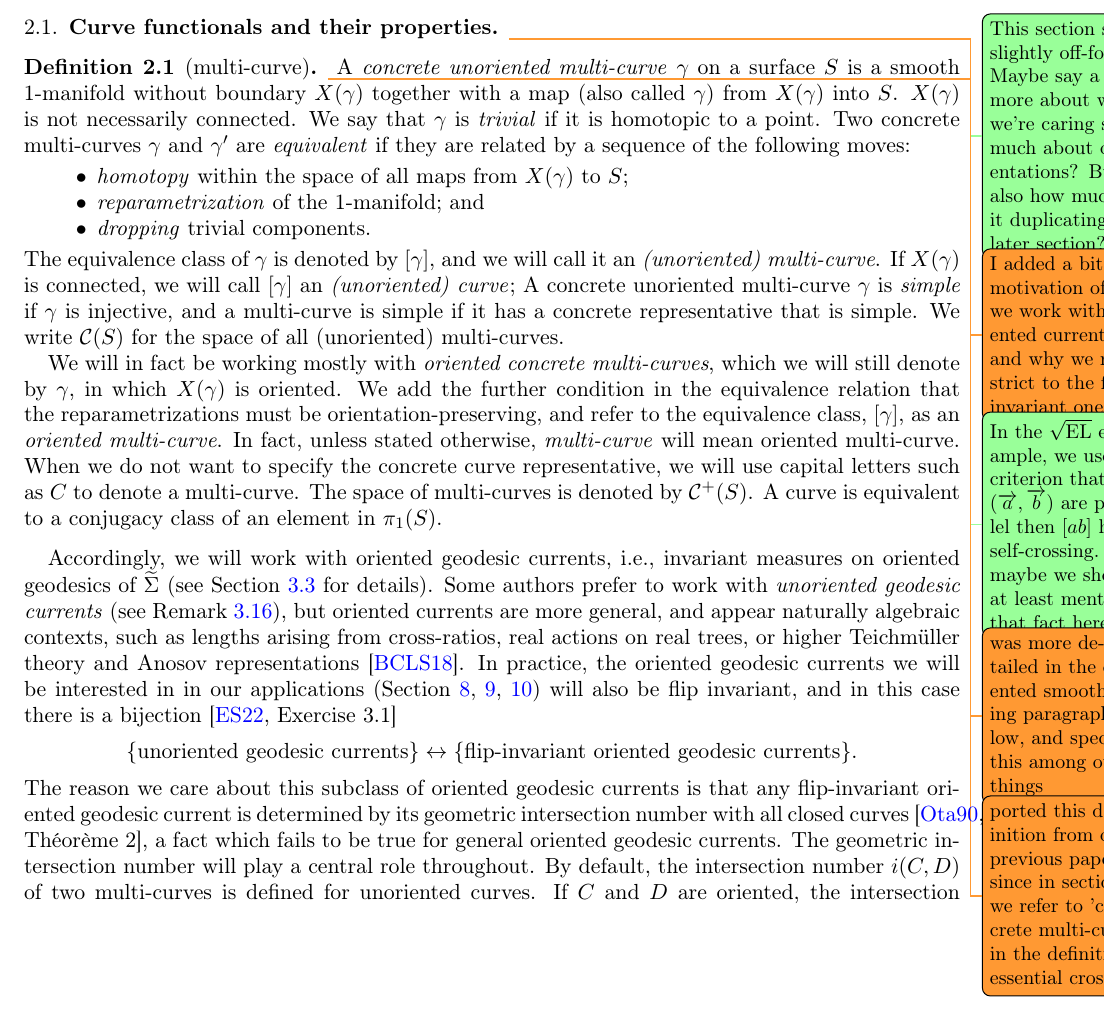
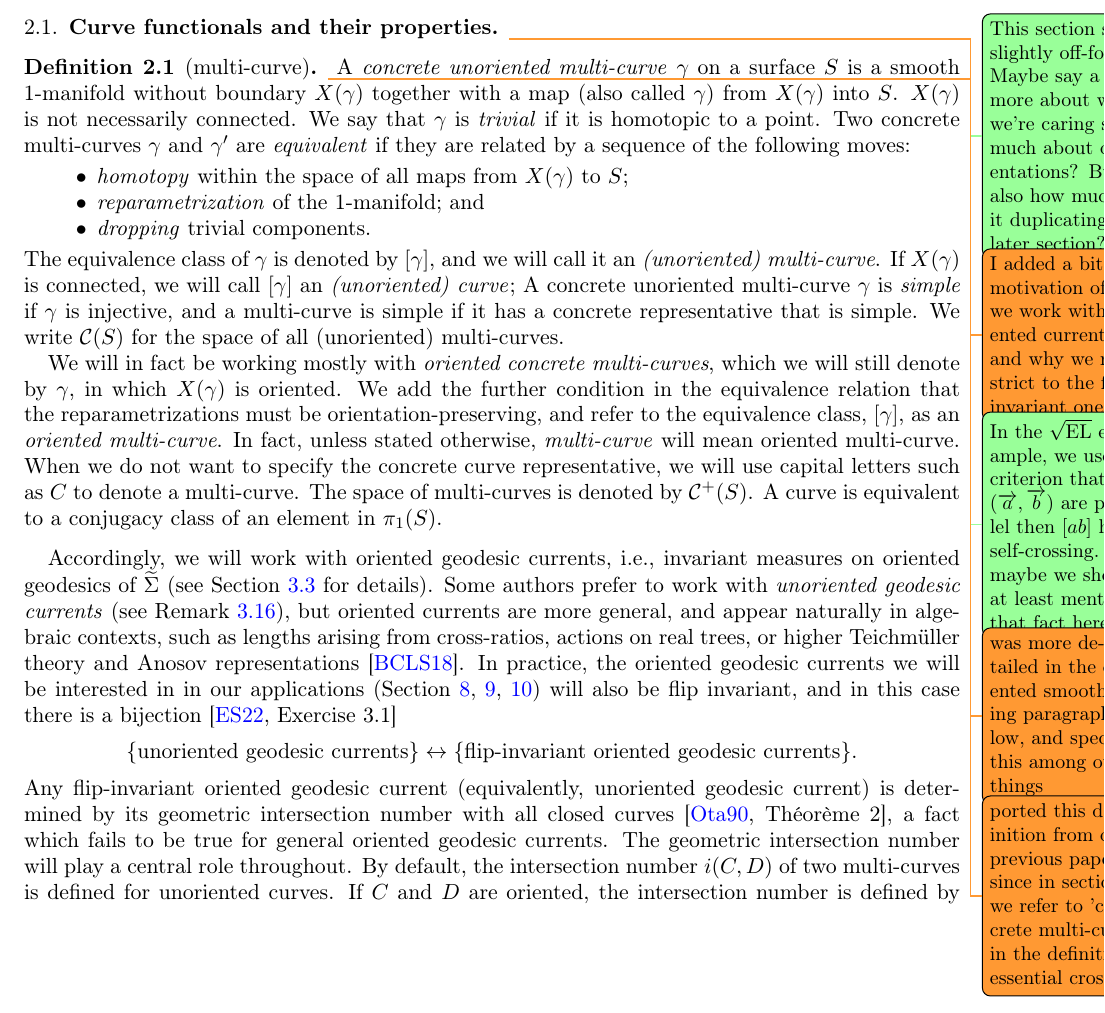
Before and after one commit to dpthurst/Currents-and-intersections, a LaTeX paper (Intersections.tex, which reads functionals.tex): part of page 7 of 88, cut so that both start at the same text. Compiled offline with pdfLaTeX.

Commit message:
Update on Overleaf.

```diff
--- a/functionals.tex
+++ b/functionals.tex
@@ -54,14 +54,14 @@ In fact, unless stated otherwise, \emph{multi-curve} will mean oriented multi-cu
 
 Accordingly, we will
 work with oriented geodesic currents, i.e., invariant measures on oriented geodesics of $\wt{\Sigma}$ (see
-Section~\ref{sec:currents} for details). Some authors prefer to work with \emph{unoriented geodesic currents} (see Remark~\ref{rmk:unoriented_currents}), but oriented currents are more general, and appear naturally algebraic contexts, such as lengths arising from cross-ratios, real actions on real trees, or higher Teichm\"uller theory and Anosov representations~\cite{BridgemanCanaryLabourieSambarino18:SimpleRoots}.
+Section~\ref{sec:currents} for details). Some authors prefer to work with \emph{unoriented geodesic currents} (see Remark~\ref{rmk:unoriented_currents}), but oriented currents are more general, and appear naturally in algebraic contexts, such as lengths arising from cross-ratios, actions on real trees, or higher Teichm\"uller theory and Anosov representations~\cite{BridgemanCanaryLabourieSambarino18:SimpleRoots}.
 In practice, the oriented geodesic currents we will be interested in in our applications (Section~\ref{sec:special-classes},~\ref{sec:crossratios},~\ref{sec:skora}) will also be flip invariant, and in this case there is a bijection~\cite[Exercise~3.1]{ES22:GeodesicCount}
 \[
 \{\text{unoriented geodesic currents}\}
 \leftrightarrow
 \{\text{flip-invariant oriented geodesic currents}\}.
 \]
-The reason we care about this subclass of oriented geodesic currents is that any flip-invariant oriented geodesic current is determined by its geometric intersection number with all closed curves~\cite[Th\'eor\`eme~2]{Otal90:SpectreMarqueNegative}, a fact which fails to be true for general oriented geodesic currents.
+ Any flip-invariant oriented geodesic current (equivalently, unoriented geodesic current) is determined by its geometric intersection number with all closed curves~\cite[Th\'eor\`eme~2]{Otal90:SpectreMarqueNegative}, a fact which fails to be true for general oriented geodesic currents.
 The geometric intersection number will play a central role throughout.
 By default, the intersection number $i(C,D)$ of two multi-curves is
 defined for unoriented curves. If $C$ and $D$ are oriented,
```
